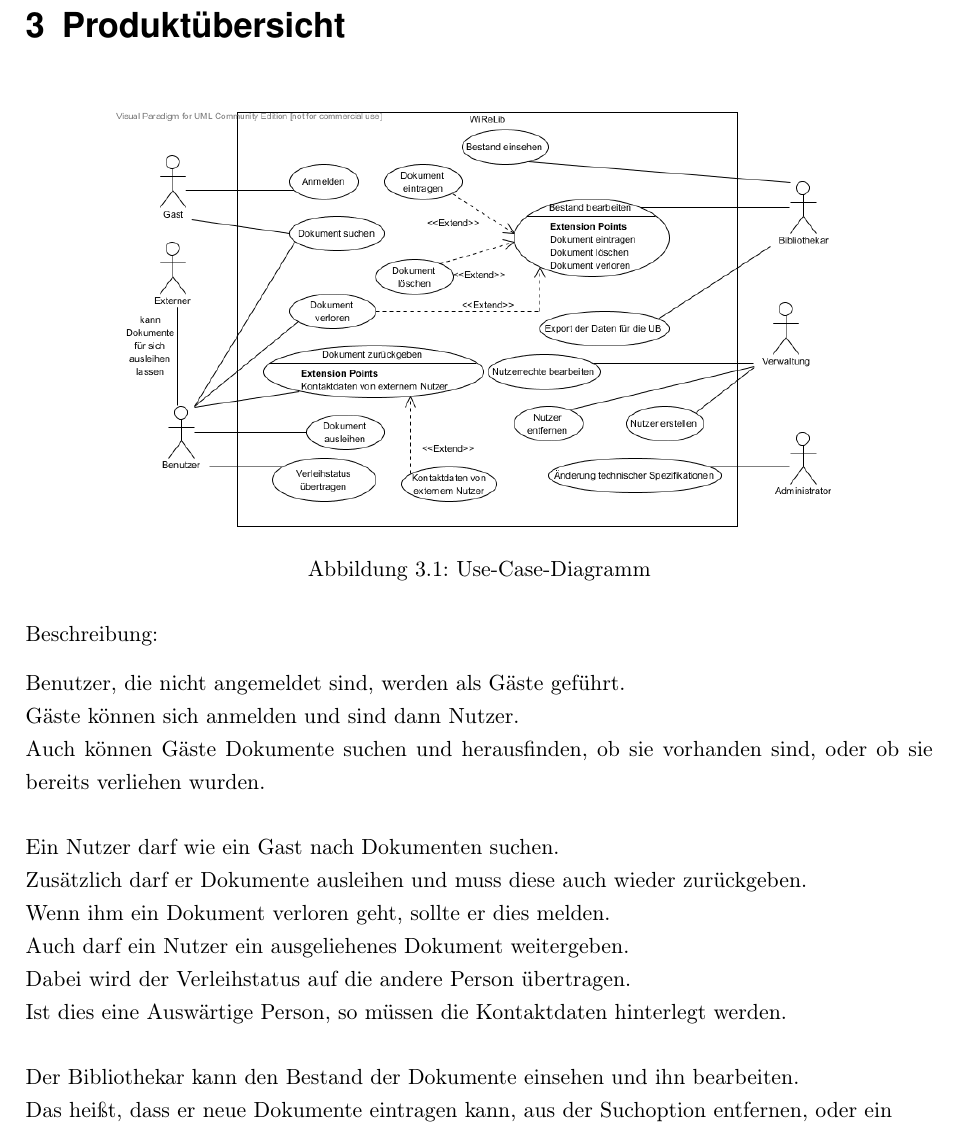
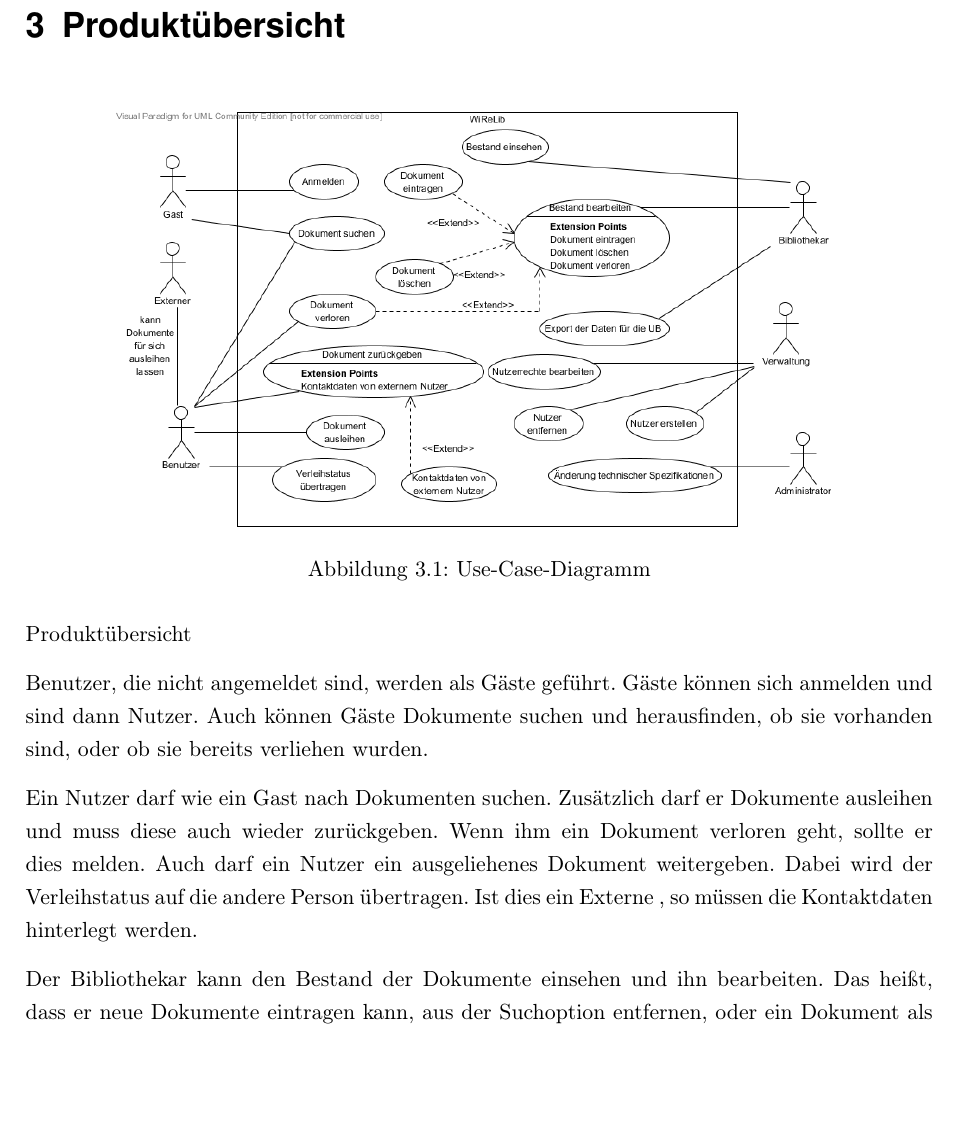
Before and after one commit to WiReSEP/WireLib2012, a LaTeX thesis (doc/Pflichtenheft/TemplatePflichtenheft.tex, which reads doc/Pflichtenheft/inhalt/produktuebersicht.tex): part of page 9 of 41, cut so that both start at the same text, the shorter picture padded with empty space. Compiled offline with pdfLaTeX; an older LaTeX class or package is replaced by its successor.

Commit message:
glossar-referenzen

```diff
--- a/doc/Pflichtenheft/inhalt/produktuebersicht.tex
+++ b/doc/Pflichtenheft/inhalt/produktuebersicht.tex
@@ -4,24 +4,23 @@
 
 \begin{figure}[h]
 \centering
+\label{use-case}
 \includegraphics[width=0.8\linewidth]{bilder/use-case.png}
 \caption[Use-Case-Diagramm]{Use-Case-Diagramm}
 \end{figure}
 
+\nameref{use-case}
 
-Beschreibung:
+Benutzer, die nicht angemeldet sind, werden als Gäste geführt.
+Gäste können sich anmelden und sind dann Nutzer.
+Auch können Gäste Dokumente suchen und herausfinden, ob sie vorhanden sind, oder ob sie bereits verliehen wurden.
 
-Benutzer, die nicht angemeldet sind, werden als Gäste geführt.\\
-Gäste können sich anmelden und sind dann Nutzer. \\
-Auch können Gäste Dokumente suchen und herausfinden, ob sie vorhanden sind, oder ob sie bereits verliehen wurden.\\
-\\
-Ein Nutzer darf wie ein Gast nach Dokumenten suchen.\\
-Zusätzlich darf er Dokumente ausleihen und muss diese auch wieder zurückgeben.\\
-Wenn ihm ein Dokument verloren geht, sollte er dies melden.\\
-Auch darf ein Nutzer ein ausgeliehenes Dokument weitergeben.\\
-Dabei wird der Verleihstatus auf die andere Person übertragen.\\
-Ist dies eine Auswärtige Person, so müssen die Kontaktdaten hinterlegt werden.\\
-\\
-Der Bibliothekar kann den Bestand der Dokumente einsehen und ihn bearbeiten.\\
-Das heißt, dass er neue Dokumente eintragen kann, aus der Suchoption entfernen, oder ein\\
-Dokument als verloren markieren, sodass, falls möglich, neu bestellt werden kann.\\
+Ein Nutzer darf wie ein Gast nach Dokumenten suchen.
+Zusätzlich darf er Dokumente ausleihen und muss diese auch wieder zurückgeben.
+Wenn ihm ein Dokument verloren geht, sollte er dies melden.
+Auch darf ein Nutzer ein ausgeliehenes Dokument weitergeben.
+Dabei wird der Verleihstatus auf die andere Person übertragen.
+Ist dies ein \gls{glos:ext} , so müssen die Kontaktdaten hinterlegt werden.
+
+Der Bibliothekar kann den Bestand der Dokumente einsehen und ihn bearbeiten.
+Das heißt, dass er neue Dokumente eintragen kann, aus der Suchoption entfernen, oder ein Dokument als verloren markieren, sodass, falls möglich, neu bestellt werden kann.
@@ -33,0 +32 @@ Der Administrator hat vollen Zugriff auf das System und kann alle technische Spe
+Der Administrator hat vollen Zugriff auf das System und kann alle technische Spezifikationen vornehmen.
```
Also changed, not shown: doc/Pflichtenheft/inhalt/produktuebersicht.tex (11 more changed lines).
